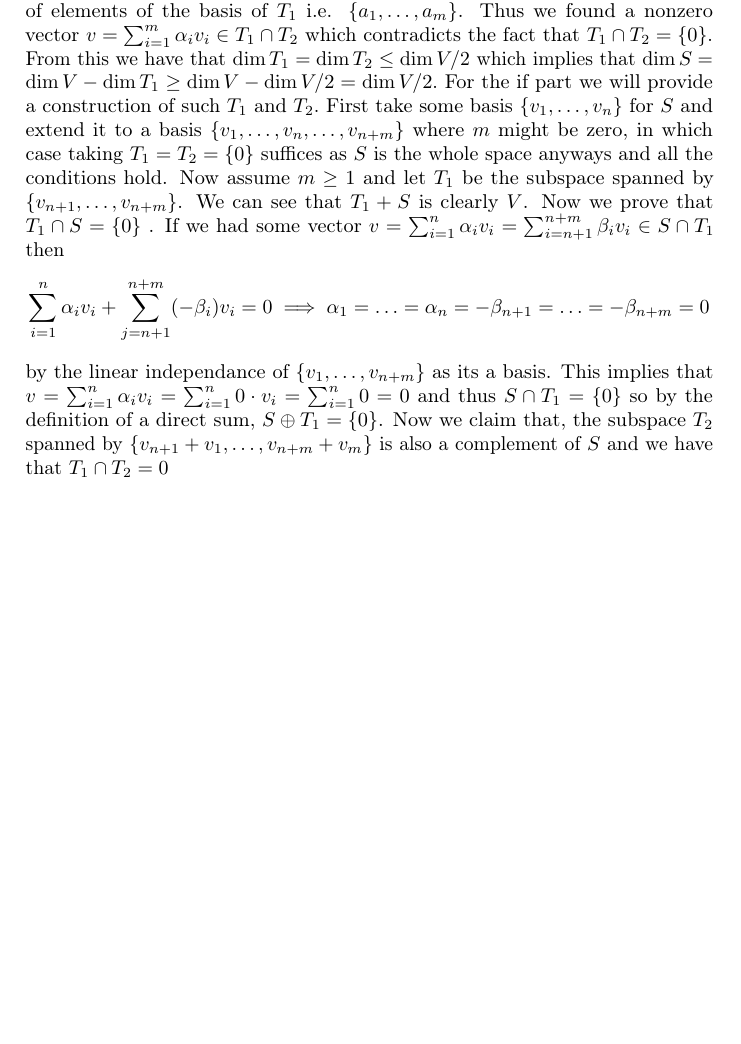
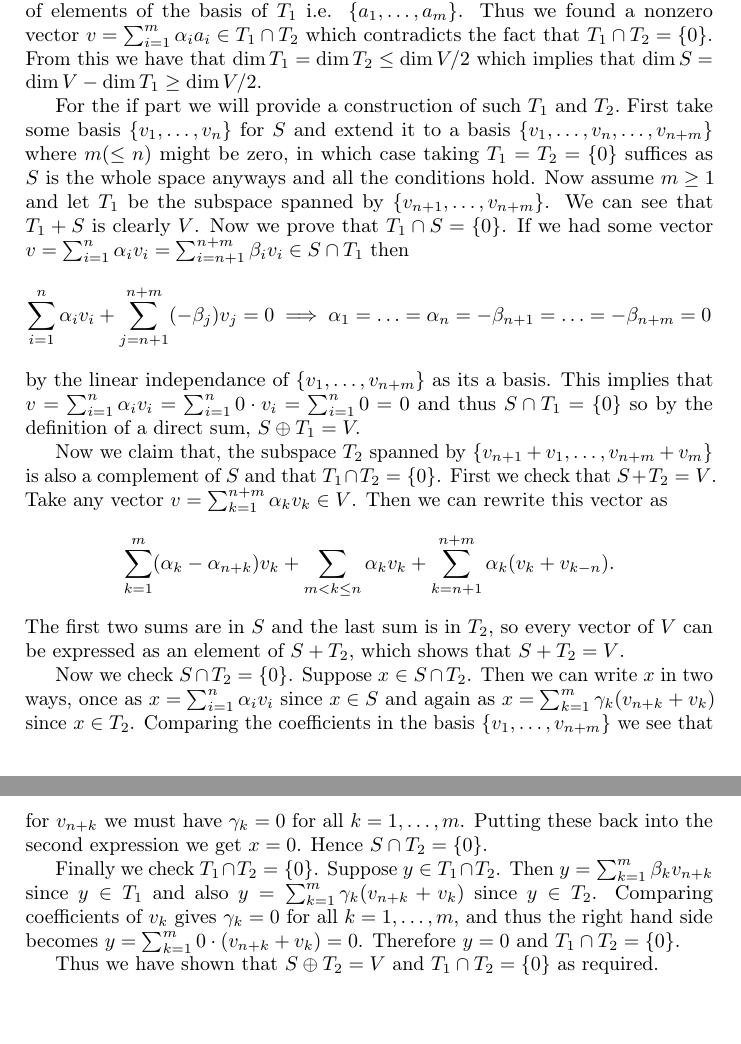
Before and after one commit to ArkarajMukherjee/uni-stuff, a LaTeX problem sheet (sem_I/linear_algebra_I/Homework_problems.tex): part of page 2 of 2 before the commit and two parts of pages 2 and 3 of 3 after it, the two joined at a grey line, cut so that both start at the same text, the shorter picture padded with empty space. Compiled offline with pdfLaTeX.

Commit message:
finished writing assignment 4 for LA-I

```diff
--- a/sem_I/linear_algebra_I/Homework_problems.tex
+++ b/sem_I/linear_algebra_I/Homework_problems.tex
@@ -20 +21,17 @@ $\bf{4.5}$ For the only if part we see that if $S\oplus T_1=V=S\oplus T_2$ then
+Here not all the scalars are zero so wlog say $\alpha_1\neq 0$, now this implies that the left side isn't zero itself as otherwise we would contradict the linear independance of elements of the basis of $T_1$ i.e. $\{a_1,\ldots,a_m\}$. Thus we found a nonzero vector $v=\sum_{i=1}^m\alpha_ia_i\in T_1\cap T_2$ which contradicts the fact that $T_1\cap T_2=\{0\}.$ From this we have that $\dim T_1=\dim T_2\leq\dim V/2$ which implies that $\dim S=\dim V-\dim T_1\geq \dim V/2.$
+
+For the if part we will provide a construction of such $T_1$ and $T_2.$ First take some basis $\{v_1,\ldots,v_n\}$ for $S$ and extend it to a basis $\{v_1,\ldots,v_n,\ldots,v_{n+m}\}$ where $m(\leq n)$ might be zero, in which case taking $T_1=T_2=\{0\}$ suffices as $S$ is the whole space anyways and all the conditions hold. Now assume $m\geq 1$ and let $T_1$ be the subspace spanned by $\{v_{n+1},\ldots,v_{n+m}\}$. We can see that $T_1+S$ is clearly $V$. Now we prove that $T_1\cap S=\{0\}$. If we had some vector $v=\sum_{i=1}^n\alpha_iv_i=\sum_{i=n+1}^{n+m}\beta_iv_i\in S\cap T_1$ then
+$$\sum_{i=1}^n\alpha_iv_i+\sum_{j=n+1}^{n+m}(-\beta_j)v_j=0\implies\alpha_1=\ldots=\alpha_n=-\beta_{n+1}=\ldots=-\beta_{n+m}=0$$
+by the linear independance of $\{v_1,\ldots,v_{n+m}\}$ as its a basis. This implies that $v=\sum_{i=1}^n\alpha_iv_i=\sum_{i=1}^n0\cdot v_i=\sum_{i=1}^n0=0$ and thus $S\cap T_1=\{0\}$ so by the definition of a direct sum, $S\oplus T_1=V.$
+
+Now we claim that, the subspace $T_2$ spanned by $\{v_{n+1}+v_1,\ldots,v_{n+m}+v_m\}$ is also a complement of $S$ and that $T_1\cap T_2=\{0\}$. First we check that $S+T_2=V$. Take any vector $v=\sum_{k=1}^{n+m}\alpha_kv_k\in V$. Then we can rewrite this vector as
+$$\sum_{k=1}^m(\alpha_k-\alpha_{n+k})v_k+\sum_{m<k\leq n}\alpha_kv_k+\sum_{k=n+1}^{n+m}\alpha_k(v_k+v_{k-n}).$$
+The first two sums are in $S$ and the last sum is in $T_2$, so every vector of $V$ can be expressed as an element of $S+T_2$, which shows that $S+T_2=V$.
+
+Now we check $S\cap T_2=\{0\}$. Suppose $x\in S\cap T_2$. Then we can write $x$ in two ways, once as $x=\sum_{i=1}^n\alpha_iv_i$ since $x\in S$ and again as $x=\sum_{k=1}^m\gamma_k(v_{n+k}+v_k)$ since $x\in T_2$. Comparing the coefficients in the basis $\{v_1,\ldots,v_{n+m}\}$ we see that for $v_{n+k}$ we must have $\gamma_k=0$ for all $k=1,\ldots,m$. Putting these back into the second expression we get $x=0$. Hence $S\cap T_2=\{0\}$.
+
+Finally we check $T_1\cap T_2=\{0\}$. Suppose $y\in T_1\cap T_2$. Then $y=\sum_{k=1}^m\beta_kv_{n+k}$ since $y\in T_1$ and also $y=\sum_{k=1}^m\gamma_k(v_{n+k}+v_k)$ since $y\in T_2$. Comparing coefficients of $v_k$ gives $\gamma_k=0$ for all $k=1,\ldots,m$, and thus the right hand side becomes $y=\sum_{k=1}^m0\cdot(v_{n+k}+v_k)=0$. Therefore $y=0$ and $T_1\cap T_2=\{0\}$.
+
+Thus we have shown that $S\oplus T_2=V$ and $T_1\cap T_2=\{0\}$ as required.
+
 \end{document}
```
Also changed, not shown: sem_I/linear_algebra_I/Homework_problems.pdf, sem_I/linear_algebra_I/Homework_problems.tex (3 more changed lines), 5 other files.
